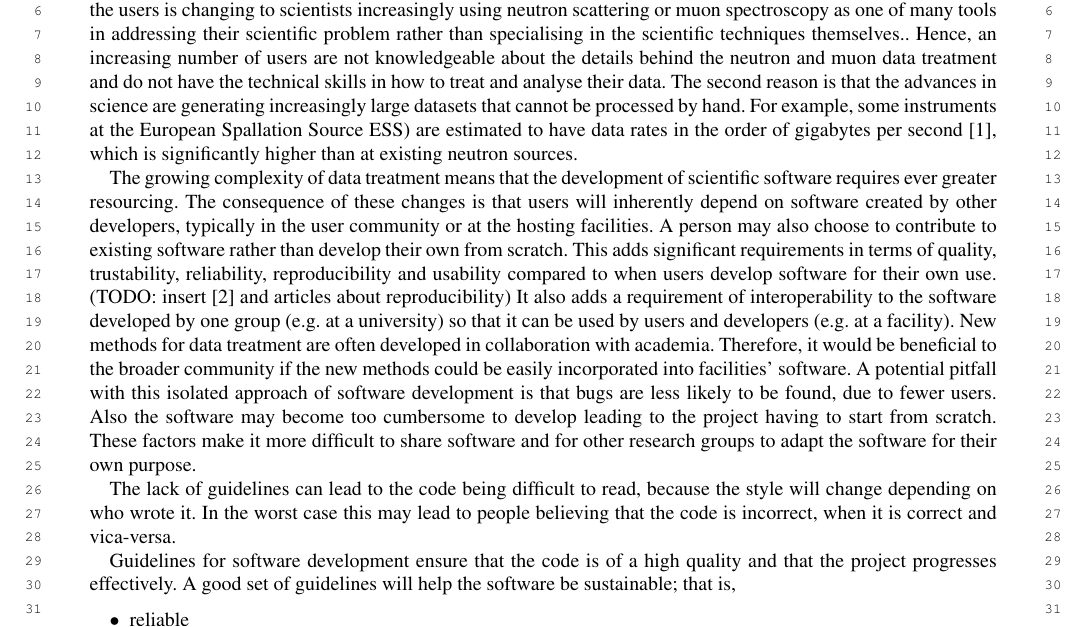
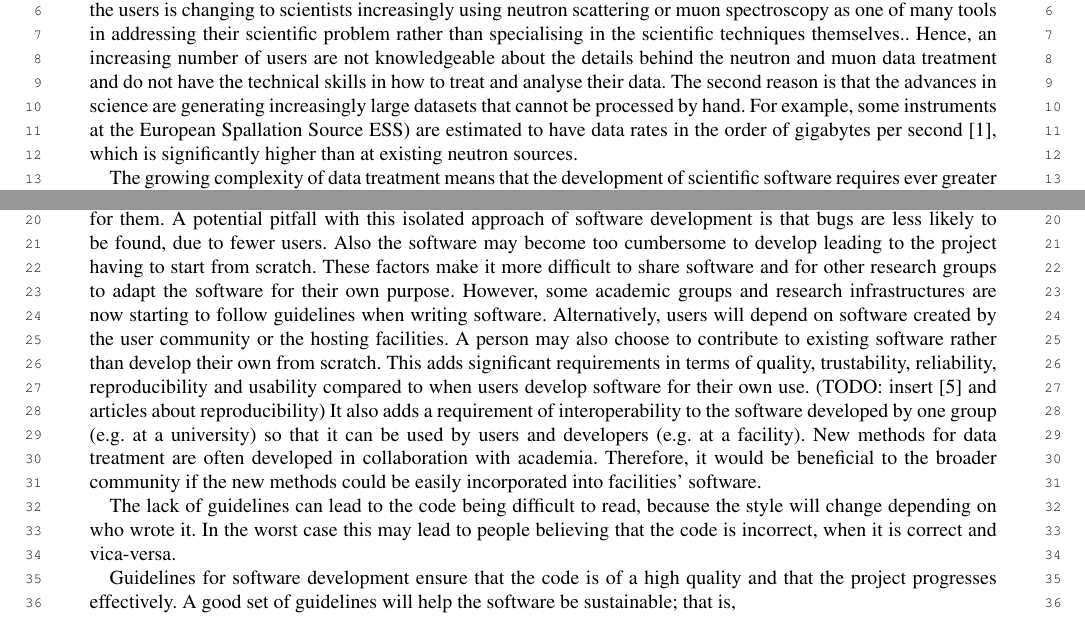
Before and after one commit to DanNixon/sine2020_software_guidelines_paper, a LaTeX document (guidelines_for_collaborative_development_of_sustainable_data_treatment_software.tex): part of page 2 of 18 before the commit and two parts of page 2 of 18 after it, the two joined at a grey line, cut so that both start at the same text. Compiled offline with pdfLaTeX; a missing font is replaced by an installed copy or a similar font.

Commit message:
refs #77 merged 2 paragraphs in intro

```diff
--- a/guidelines_for_collaborative_development_of_sustainable_data_treatment_software.tex
+++ b/guidelines_for_collaborative_development_of_sustainable_data_treatment_software.tex
@@ -109,4 +109,3 @@ The second reason is that the advances in science are generating increasingly la
 For example, some instruments at the European Spallation Source ESS) are estimated to have data rates in the order of gigabytes per second \cite{Christensen_2018}, which is significantly higher than at existing neutron sources.
 
 The growing complexity of data treatment means that the development of scientific software requires ever greater resourcing.
-The consequence of these changes is that users will inherently depend on software created by other developers, typically in the user community or at the hosting facilities.
@@ -113,12 +116,15 @@ The consequence of these changes is that users will inherently depend on softwar
+These developers may work in isolated conditions with limited knowledge of previous changes and the reasoning for them.
+A potential pitfall with this isolated approach of software development is that bugs are less likely to be found, due to fewer users.
+Also the software may become too cumbersome to develop leading to the project having to start from scratch.
+These factors make it more difficult to share software and for other research groups to adapt the software for their own purpose.
+However, some academic groups and research infrastructures are now starting to follow guidelines when writing software.
+Alternatively, users will depend on software created by the user community or the hosting facilities.
 A person may also choose to contribute to existing software rather than develop their own from scratch.
 This adds significant requirements in terms of quality, trustability, reliability, reproducibility and usability compared to when users develop software for their own use.
 (TODO: insert \cite{computational-science-error} and articles about reproducibility)
 It also adds a requirement of interoperability to the software developed by one group (e.g. at a university) so that it can be used by users and developers (e.g. at a facility).
 New methods for data treatment are often developed in collaboration with academia.
 Therefore, it would be beneficial to the broader community if the new methods could be easily incorporated into facilities' software.
-A potential pitfall with this isolated approach of software development is that bugs are less likely to be found, due to fewer users.
-Also the software may become too cumbersome to develop leading to the project having to start from scratch.
-These factors make it more difficult to share software and for other research groups to adapt the software for their own purpose.
 
 The lack of guidelines can lead to the code being difficult to read, because the style will change depending on who wrote it.
 In the worst case this may lead to people believing that the code is incorrect, when it is correct and vica-versa.
```
Also changed, not shown: guidelines_for_collaborative_development_of_sustainable_data_treatment_software.tex (11 more changed lines).
